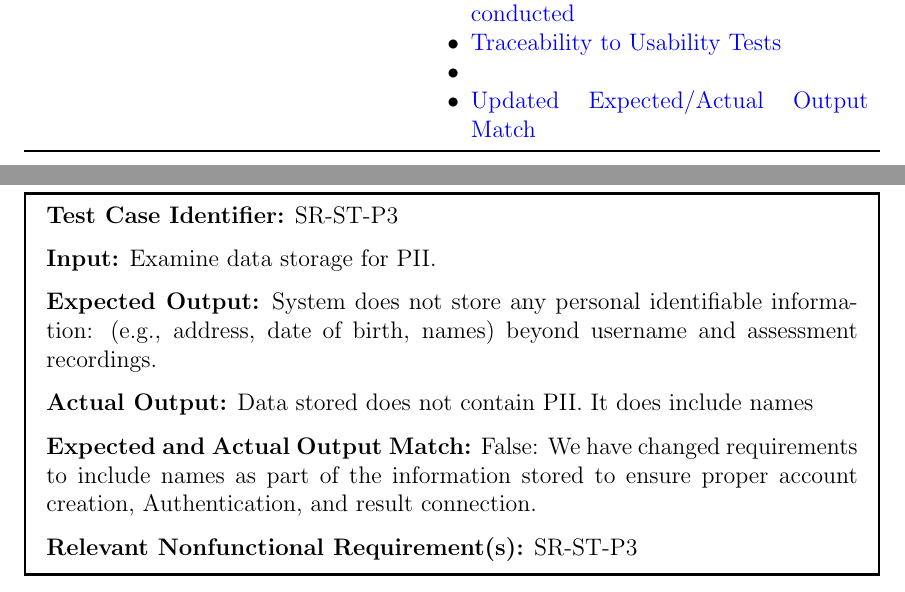
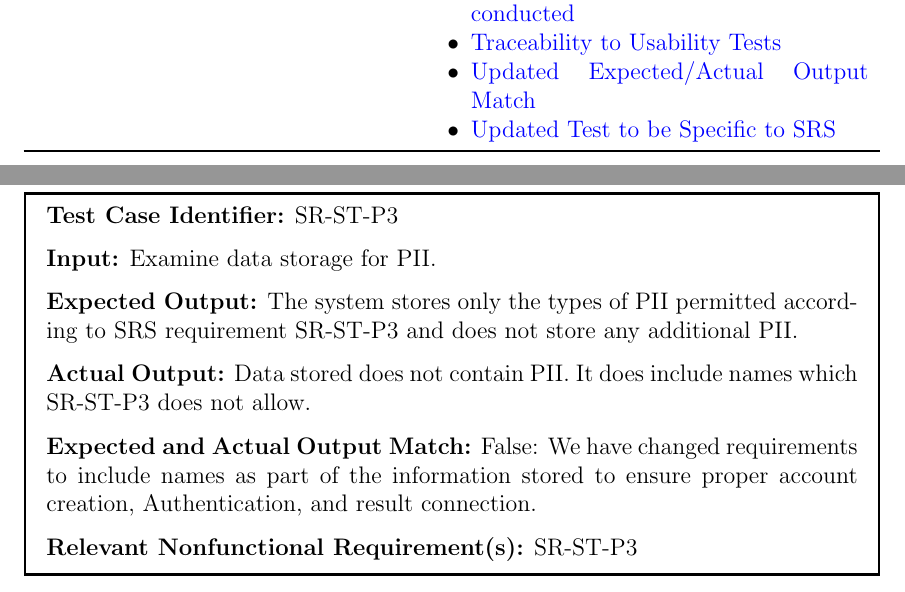
Before and after one commit to parishanizam/TeleHealth, a LaTeX document (docs/VnVReport/VnVReport.tex): two parts of pages 3 and 44 of 70, joined at a grey line, cut so that both start at the same text. Compiled offline with pdfLaTeX.

Commit message:
Implemented Peer Feedback - Update Tests to Properly Reflect Requirements #539

```diff
--- a/docs/VnVReport/VnVReport.tex
+++ b/docs/VnVReport/VnVReport.tex
@@ -78,7 +78,8 @@
   3/23/25 & 2.9 & Parisha Nizam & \begin{itemize}[leftmargin=*]
     \item Implemented Peer Feedback: \href{https://github.com/parishanizam/TeleHealth/issues/535}{Added clarification on how usability test was conducted}
     \item \href{https://github.com/parishanizam/TeleHealth/issues/537}{Traceability to Usability Tests}
-    \item \item \href{https://github.com/parishanizam/TeleHealth/issues/536}{Updated Expected/Actual Output Match}
+    \item \href{https://github.com/parishanizam/TeleHealth/issues/536}{Updated Expected/Actual Output Match}
+    \item \href{https://github.com/parishanizam/TeleHealth/issues/539}{Updated Test to be Specific to SRS}
   \end{itemize}\\
 
   \bottomrule
@@ -884,9 +885,8 @@ capabilities and qualities the system has to interact with adjacent systems in t
 \begin{mdframed}[linewidth=0.5mm] \par
   \textbf{Test Case Identifier:} SR-ST-P3 \par
   \textbf{Input:} Examine data storage for PII. \par
-  \textbf{Expected Output:} System does not store any personal identifiable information: (e.g., address, date
-  of birth, names) beyond username and assessment recordings. \par
-  \textbf{Actual Output:} Data stored does not contain PII. It does include names \par
+  \textbf{Expected Output:}  The system stores only the types of PII permitted according to SRS requirement SR-ST-P3 and does not store any additional PII. \par
+  \textbf{Actual Output:} Data stored does not contain PII. It does include names which SR-ST-P3 does not allow. \par
   \textbf{Expected and Actual Output Match:} False: We have changed requirements to include names as part of the information stored to ensure proper account creation,
   Authentication, and result connection. \par
   \textbf{Relevant Nonfunctional Requirement(s):} SR-ST-P3
```
Also changed, not shown: docs/VnVReport/VnVReport.pdf.
